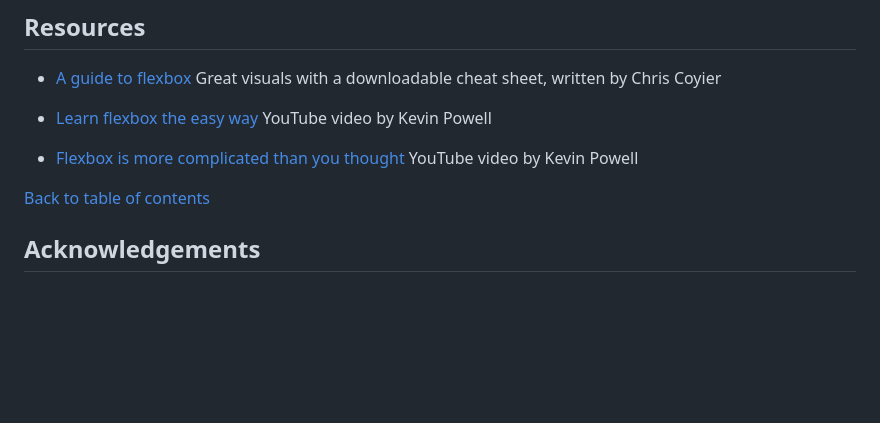
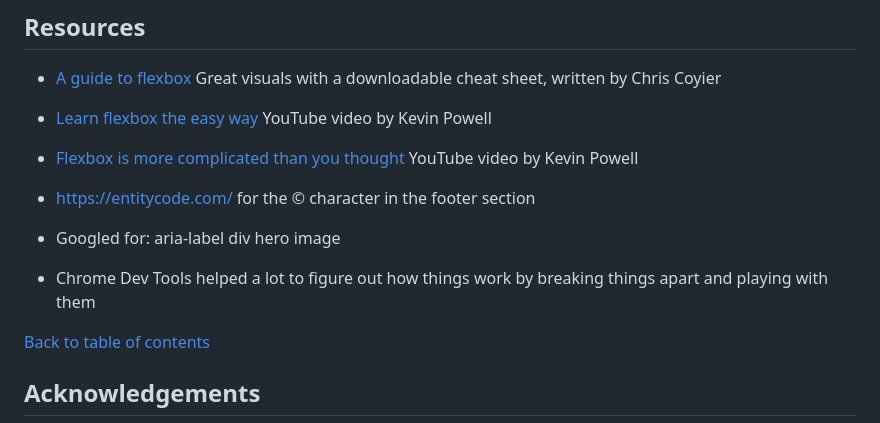
Before and after one commit to alexstrauch/baseball-chronicles, a Markdown page: README.md, the part around the change. Drawn GitHub-style; blank space fills up the shorter version.

Commit message:
docs: Add more resources to Readme

```diff
--- a/README.md
+++ b/README.md
@@ -444,7 +444,11 @@ https://github.com/Alan-Bushell/belfast-auto-repairs/blob/main/README.md <br>
 
 - [Flexbox is more complicated than you thought](https://www.youtube.com/watch?v=fm3dSg4cxRI) YouTube video by Kevin Powell
 
+- https://entitycode.com/ for the &copy; character in the footer section
 
+- Googled for: aria-label div hero image
+
+- Chrome Dev Tools helped a lot to figure out how things work by breaking things apart and playing with them
 
 [Back to table of contents](#table-of-contents)
 
```
